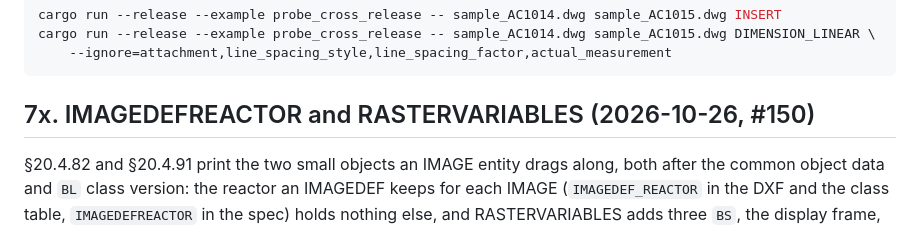
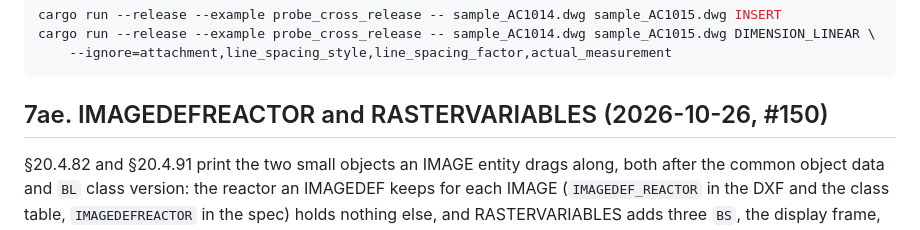
Before and after one commit to DrunkOnJava/dwg-rs, a Markdown page: ARCHITECTURE.md, the part around the change. Rendered like a GitHub page.

Commit message:
docs(architecture): renumber the new section (7x->7ae) after the sections main added

````diff
--- a/ARCHITECTURE.md
+++ b/ARCHITECTURE.md
@@ -1794,7 +1794,7 @@ cargo run --release --example probe_cross_release -- sample_AC1014.dwg sample_AC
     --ignore=attachment,line_spacing_style,line_spacing_factor,actual_measurement
 ```
 
-## 7x. IMAGEDEFREACTOR and RASTERVARIABLES (2026-10-26, #150)
+## 7ae. IMAGEDEFREACTOR and RASTERVARIABLES (2026-10-26, #150)
 
 §20.4.82 and §20.4.91 print the two small objects an IMAGE entity drags
 along, both after the common object data and `BL` class version: the
````
